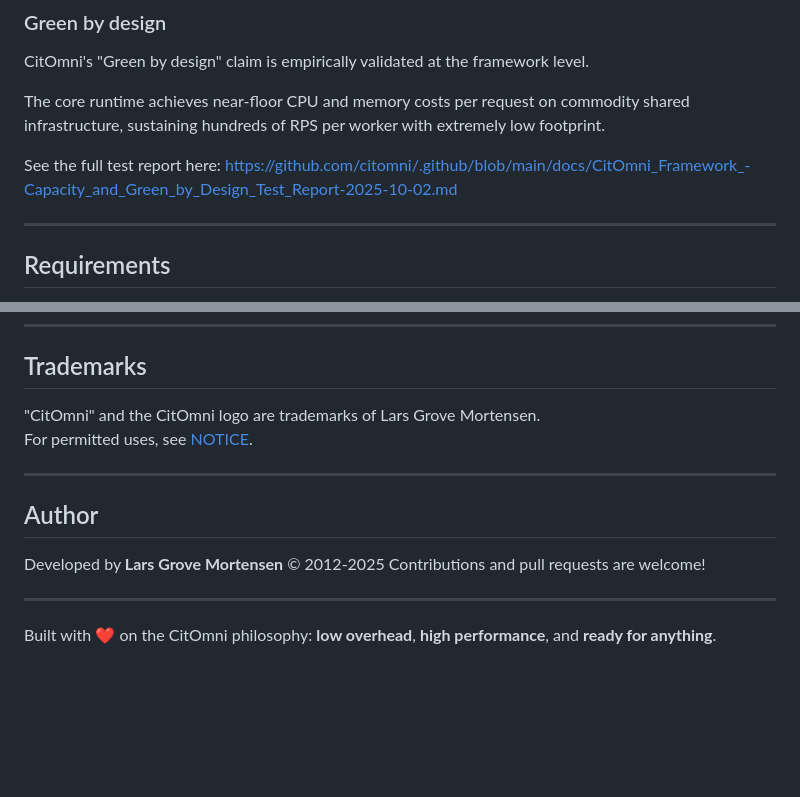
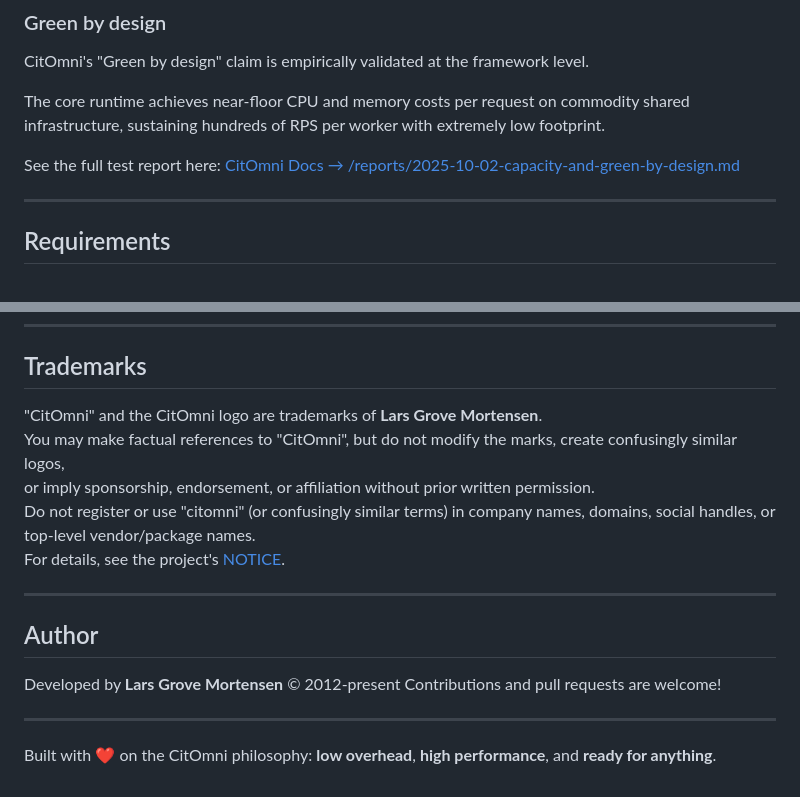
Before and after one commit to citomni/http, a Markdown page: README.md, 2 parts joined by grey strips. Drawn GitHub-style; blank space fills up the shorter version.

```diff
--- a/README.md
+++ b/README.md
@@ -27,7 +27,7 @@ CitOmni's "Green by design" claim is empirically validated at the framework leve
 The core runtime achieves near-floor CPU and memory costs per request on commodity shared infrastructure, sustaining hundreds of RPS per worker with extremely low footprint.
 
 See the full test report here:
-https://github.com/citomni/.github/blob/main/docs/CitOmni_Framework_-Capacity_and_Green_by_Design_Test_Report-2025-10-02.md
+[CitOmni Docs → /reports/2025-10-02-capacity-and-green-by-design.md](https://github.com/citomni/docs/blob/main/reports/2025-10-02-capacity-and-green-by-design.md)
 
 ---
 
@@ -838,14 +838,17 @@ For details, see the project [NOTICE](NOTICE).
 
 ## Trademarks
 
-"CitOmni" and the CitOmni logo are trademarks of Lars Grove Mortensen.
-For permitted uses, see [NOTICE](NOTICE).
+"CitOmni" and the CitOmni logo are trademarks of **Lars Grove Mortensen**.
+You may make factual references to "CitOmni", but do not modify the marks, create confusingly similar logos,
+or imply sponsorship, endorsement, or affiliation without prior written permission.
+Do not register or use "citomni" (or confusingly similar terms) in company names, domains, social handles, or top-level vendor/package names.
+For details, see the project's [NOTICE](NOTICE).
 
 ---
 
 ## Author
 
-Developed by **Lars Grove Mortensen** © 2012-2025
+Developed by **Lars Grove Mortensen** © 2012-present
 Contributions and pull requests are welcome!
 
 ---
```
Also changed, not shown: other parts of README.md (+1 -1 lines).
